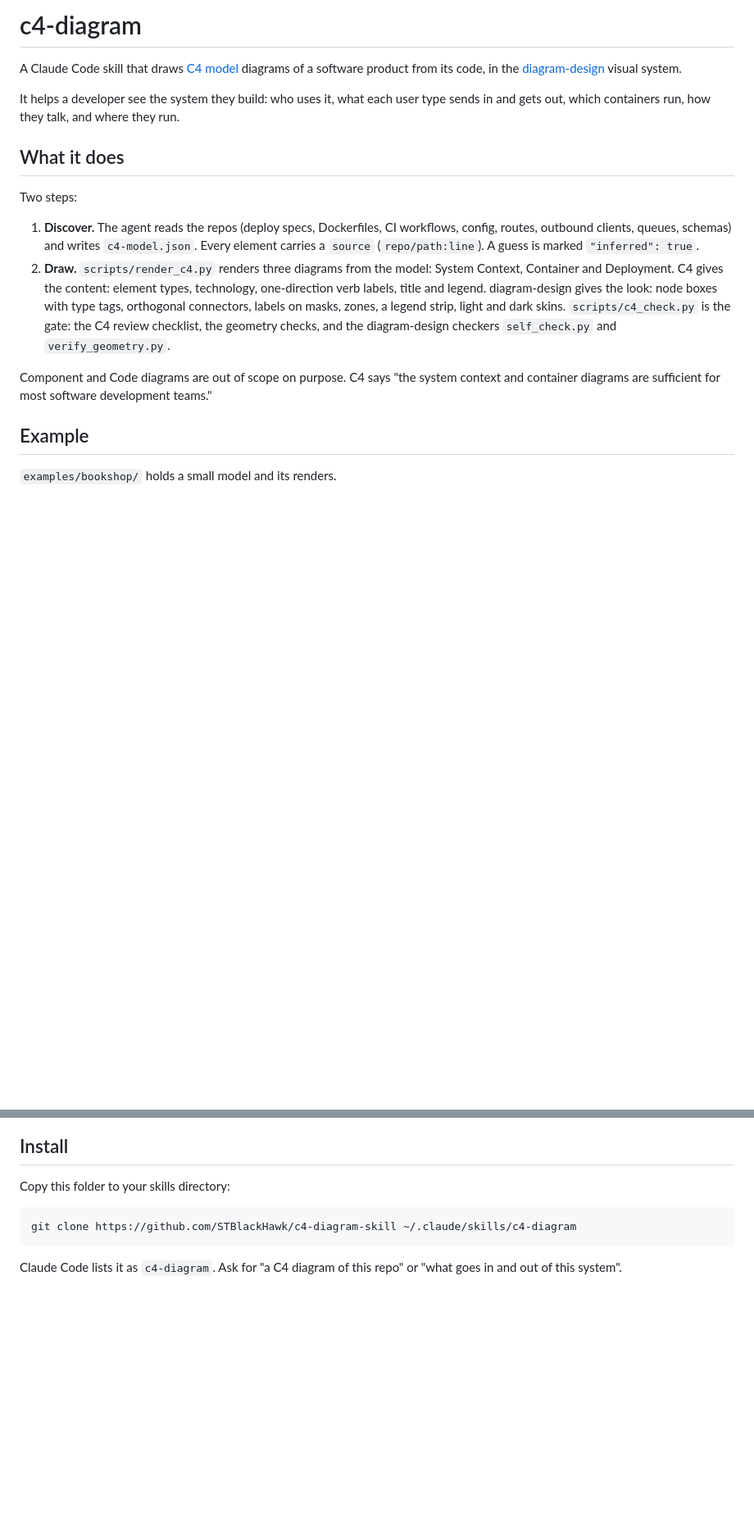
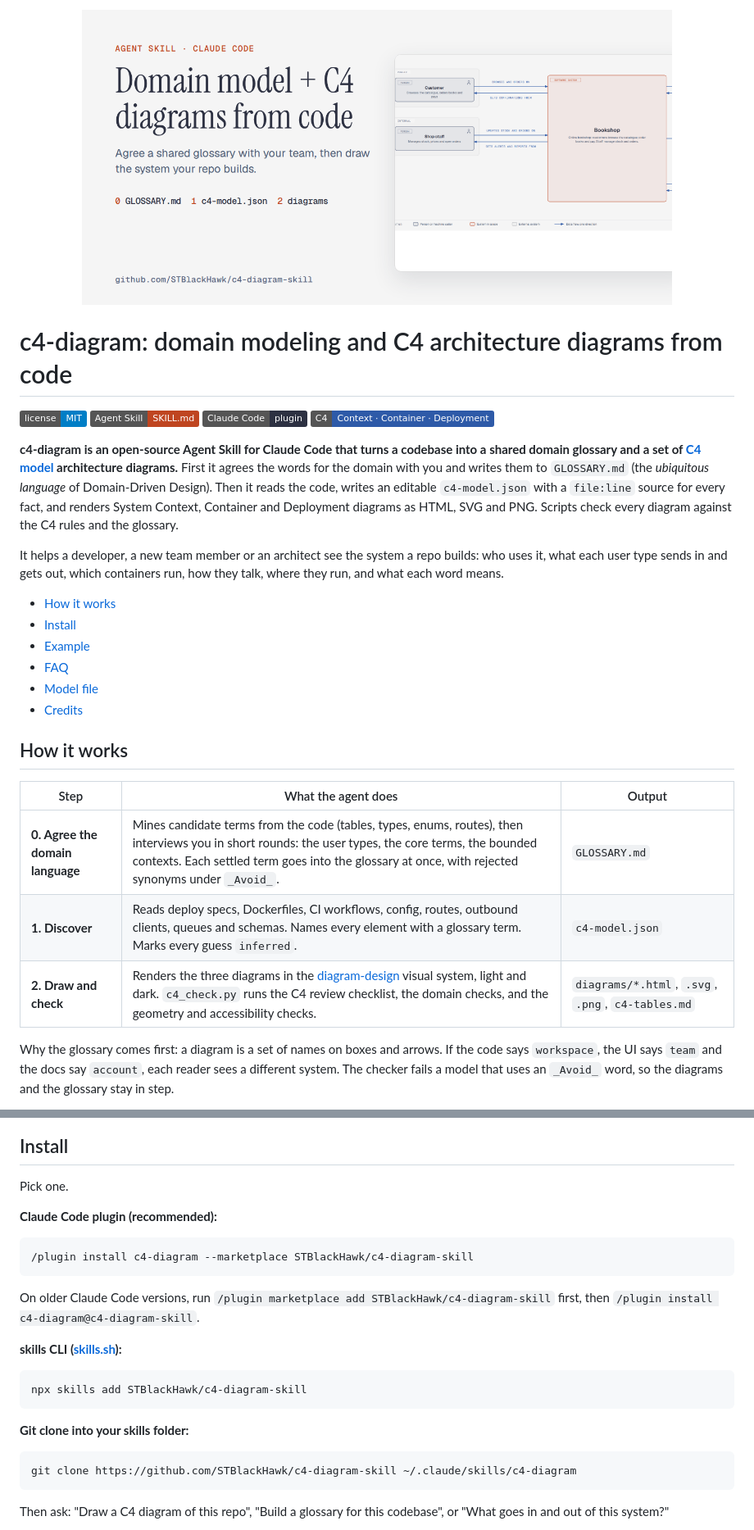
Before and after one commit to STBlackHawk/c4-diagram-skill, a Markdown page: README.md, 2 parts joined by grey strips. Shown at 82% size. GitHub-like rendering; pictures changed too: docs/social-preview.png (added); badges without logos; blank space fills up the shorter version.

````diff
--- a/README.md
+++ b/README.md
@@ -1,19 +1,30 @@
-# c4-diagram
+<p align="center"><img src="docs/social-preview.png" alt="c4-diagram: domain model and C4 architecture diagrams from code" width="720"></p>
 
-A Claude Code skill that draws [C4 model](https://c4model.com) diagrams of a software product from its code, in the [diagram-design](https://github.com/cathrynlavery/diagram-design) visual system.
+# c4-diagram: domain modeling and C4 architecture diagrams from code
 
-It helps a developer see the system they build: who uses it, what each user type sends in and gets out, which containers run, how they talk, and where they run.
+[![License: MIT](https://img.shields.io/badge/license-MIT-blue.svg)](LICENSE)
+[![Agent Skill](https://img.shields.io/badge/Agent%20Skill-SKILL.md-bf4520)](SKILL.md)
+[![Claude Code plugin](https://img.shields.io/badge/Claude%20Code-plugin-2d3142)](.claude-plugin/plugin.json)
+[![C4 model](https://img.shields.io/badge/C4-Context%20%C2%B7%20Container%20%C2%B7%20Deployment-2e5aa8)](https://c4model.com)
 
-## What it does
+**c4-diagram is an open-source Agent Skill for Claude Code that turns a codebase into a shared domain glossary and a set of [C4 model](https://c4model.com) architecture diagrams.** First it agrees the words for the domain with you and writes them to `GLOSSARY.md` (the *ubiquitous language* of Domain-Driven Design). Then it reads the code, writes an editable `c4-model.json` with a `file:line` source for every fact, and renders System Context, Container and Deployment diagrams as HTML, SVG and PNG. Scripts check every diagram against the C4 rules and the glossary.
 
-Two steps:
+It helps a developer, a new team member or an architect see the system a repo builds: who uses it, what each user type sends in and gets out, which containers run, how they talk, where they run, and what each word means.
 
-1. **Discover.** The agent reads the repos (deploy specs, Dockerfiles, CI workflows, config, routes, outbound clients, queues, schemas) and writes `c4-model.json`. Every element carries a `source` (`repo/path:line`). A guess is marked `"inferred": true`.
-2. **Draw.** `scripts/render_c4.py` renders three diagrams from the model: System Context, Container and Deployment. C4 gives the content: element types, technology, one-direction verb labels, title and legend. diagram-design gives the look: node boxes with type tags, orthogonal connectors, labels on masks, zones, a legend strip, light and dark skins. `scripts/c4_check.py` is the gate: the C4 review checklist, the geometry checks, and the diagram-design checkers `self_check.py` and `verify_geometry.py`.
+- [How it works](#how-it-works)
+- [Install](#install)
+- [Example](#example)
+- [FAQ](#faq)
+- [Model file](#model-file)
+- [Credits](#credits)
 
-Component and Code diagrams are out of scope on purpose. C4 says "the system context and container diagrams are sufficient for most software development teams."
+## How it works
 
-## Example
+| Step | What the agent does | Output |
+|---|---|---|
+| **0. Agree the domain language** | Mines candidate terms from the code (tables, types, enums, routes), then interviews you in short rounds: the user types, the core terms, the bounded contexts. Each settled term goes into the glossary at once, with rejected synonyms under `_Avoid_`. | `GLOSSARY.md` |
+| **1. Discover** | Reads deploy specs, Dockerfiles, CI workflows, config, routes, outbound clients, queues and schemas. Names every element with a glossary term. Marks every guess `inferred`. | `c4-model.json` |
+| **2. Draw and check** | Renders the three diagrams in the [diagram-design](https://github.com/cathrynlavery/diagram-design) visual system, light and dark. `c4_check.py` runs the C4 review checklist, the domain checks, and the geometry and accessibility checks. | `diagrams/*.html`, `.svg`, `.png`, `c4-tables.md` |
 
-`examples/bookshop/` holds a small model and its renders.
+Why the glossary comes first: a diagram is a set of names on boxes and arrows. If the code says `workspace`, the UI says `team` and the docs say `account`, each reader sees a different system. The checker fails a model that uses an `_Avoid_` word, so the diagrams and the glossary stay in step.
 
@@ -29,11 +32,27 @@ Dark variant of the container diagram (`--dark`):
 
 ## Install
 
-Copy this folder to your skills directory:
+Pick one.
+
+**Claude Code plugin (recommended):**
+
+```text
+/plugin install c4-diagram --marketplace STBlackHawk/c4-diagram-skill
+```
+
+On older Claude Code versions, run `/plugin marketplace add STBlackHawk/c4-diagram-skill` first, then `/plugin install c4-diagram@c4-diagram-skill`.
+
+**skills CLI ([skills.sh](https://skills.sh)):**
+
+```bash
+npx skills add STBlackHawk/c4-diagram-skill
+```
+
+**Git clone into your skills folder:**
 
 ```bash
 git clone https://github.com/STBlackHawk/c4-diagram-skill ~/.claude/skills/c4-diagram
 ```
 
-Claude Code lists it as `c4-diagram`. Ask for "a C4 diagram of this repo" or "what goes in and out of this system".
+Then ask: "Draw a C4 diagram of this repo", "Build a glossary for this codebase", or "What goes in and out of this system?"
 
````
Also changed, not shown: other parts of README.md (+74 -17 lines), .claude-plugin/icon.png (added), docs/icon.png (added), 9 other files.
